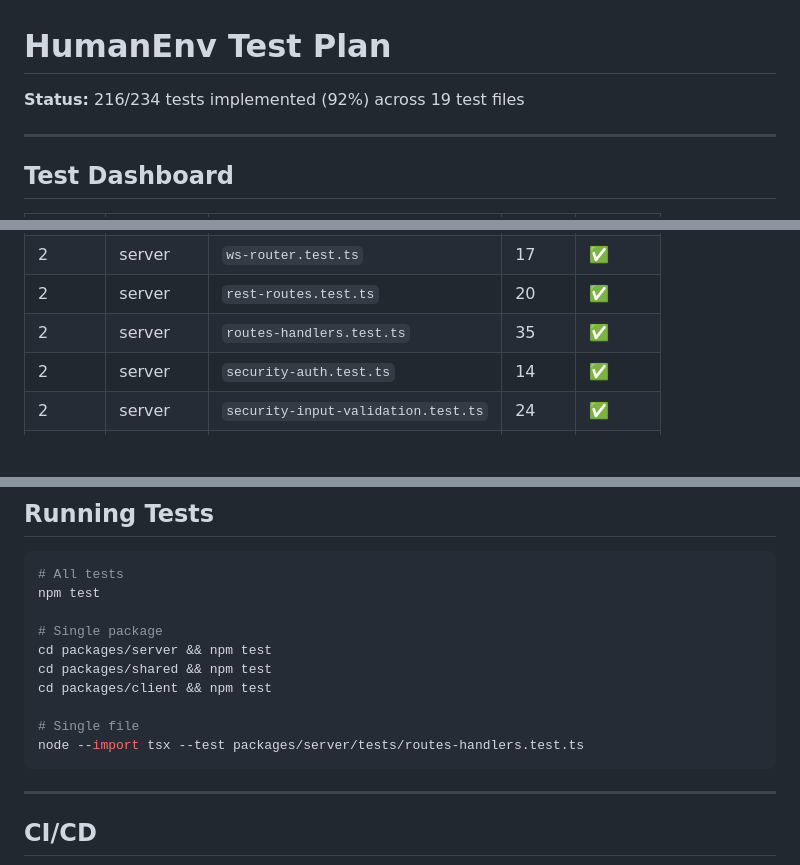
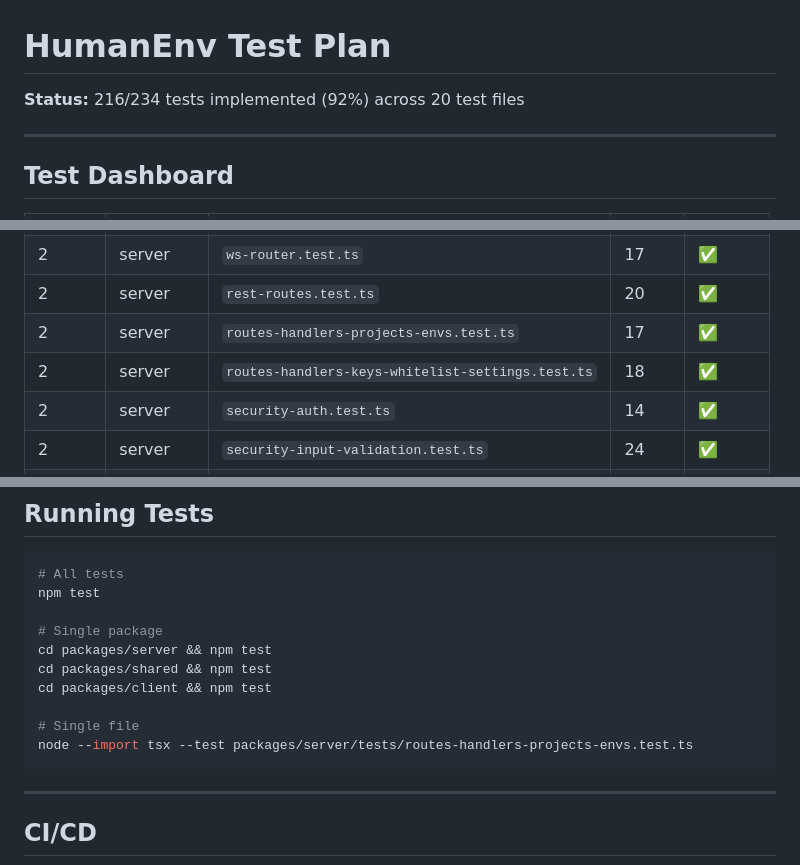
Before and after one commit to javimosch/humanenv, a Markdown page: docs/test-plan.md, 3 parts joined by grey strips. Rendered like a GitHub page; blank space fills up the shorter version.

Commit message:
docs: Update test plan with refactored test files and script example

````diff
--- a/docs/test-plan.md
+++ b/docs/test-plan.md
@@ -1,6 +1,6 @@
 # HumanEnv Test Plan
 
-**Status:** 216/234 tests implemented (92%) across 19 test files
+**Status:** 216/234 tests implemented (92%) across 20 test files
 
 ---
 
@@ -19,7 +19,8 @@
 | 2 | server | `db-sqlite-basic.test.ts` | 19 | ✅ |
 | 2 | server | `ws-router.test.ts` | 17 | ✅ |
 | 2 | server | `rest-routes.test.ts` | 20 | ✅ |
-| 2 | server | `routes-handlers.test.ts` | 35 | ✅ |
+| 2 | server | `routes-handlers-projects-envs.test.ts` | 17 | ✅ |
+| 2 | server | `routes-handlers-keys-whitelist-settings.test.ts` | 18 | ✅ |
 | 2 | server | `security-auth.test.ts` | 14 | ✅ |
 | 2 | server | `security-input-validation.test.ts` | 24 | ✅ |
 | 5 | client | `ws-manager-message.test.ts` | 7 | ✅ |
@@ -78,7 +79,7 @@ cd packages/shared && npm test
 cd packages/client && npm test
 
 # Single file
-node --import tsx --test packages/server/tests/routes-handlers.test.ts
+node --import tsx --test packages/server/tests/routes-handlers-projects-envs.test.ts
 ```
 
 ---
````
